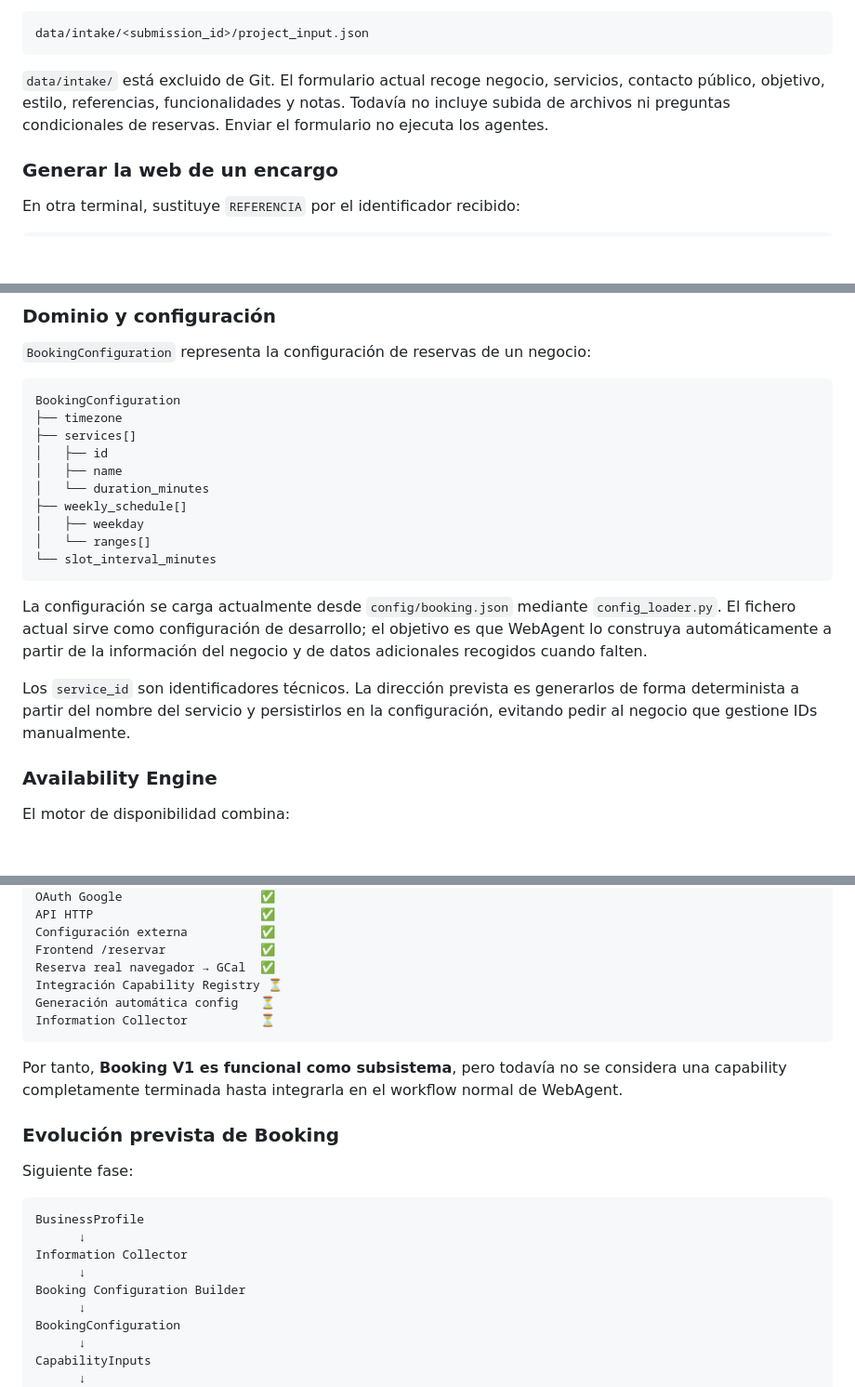
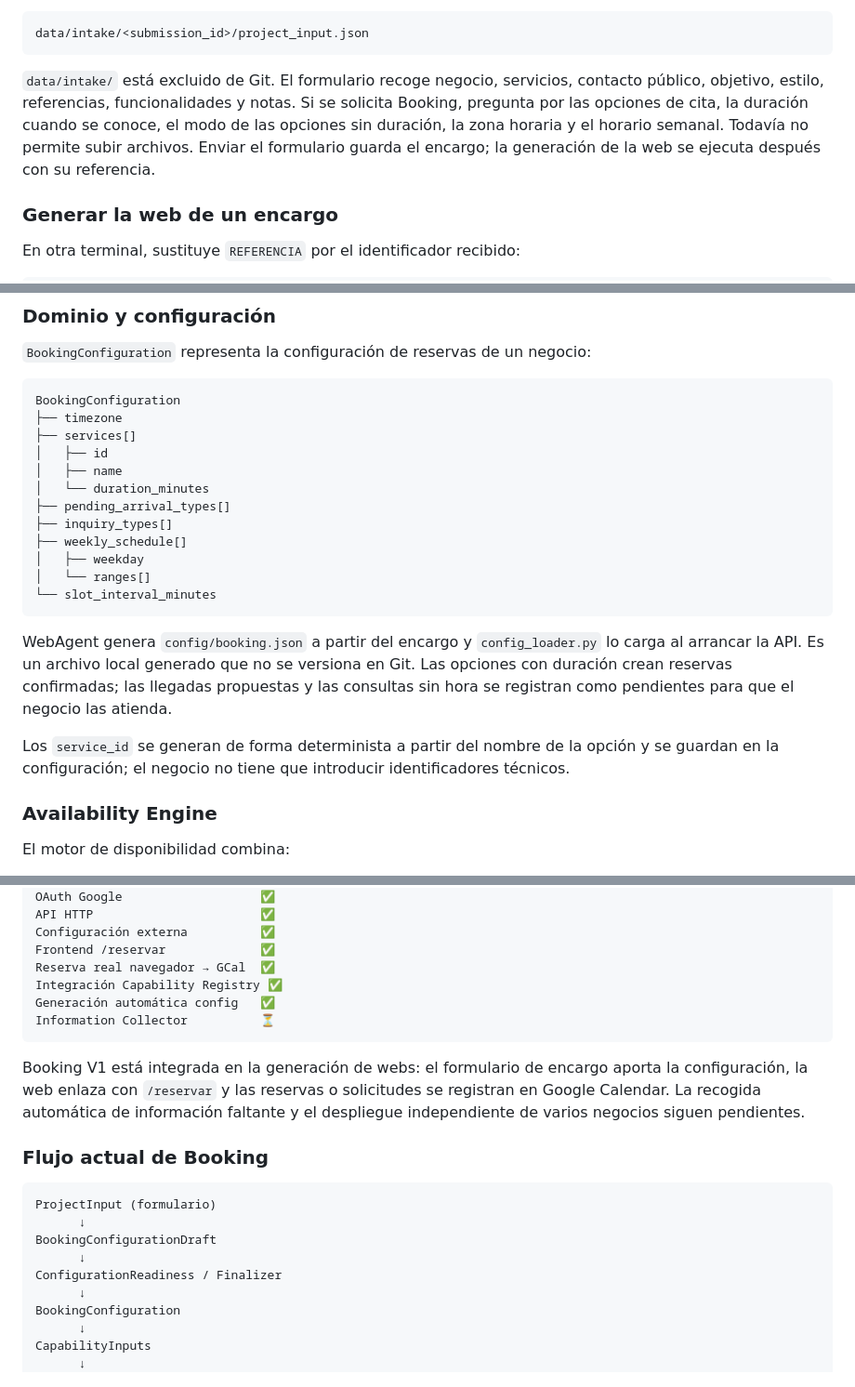
Before and after one commit to manumnzz/WebAgent, a Markdown page: README.md, 3 parts joined by grey strips. Shown at 93% size. Rendered like a GitHub page; blank space fills up the shorter version.

Commit message:
Document booking intake and generated configuration

````diff
--- a/README.md
+++ b/README.md
@@ -314,7 +314,7 @@ Cada envío se guarda por separado en:
 data/intake/<submission_id>/project_input.json
 ```
 
-`data/intake/` está excluido de Git. El formulario actual recoge negocio, servicios, contacto público, objetivo, estilo, referencias, funcionalidades y notas. Todavía no incluye subida de archivos ni preguntas condicionales de reservas. Enviar el formulario no ejecuta los agentes.
+`data/intake/` está excluido de Git. El formulario recoge negocio, servicios, contacto público, objetivo, estilo, referencias, funcionalidades y notas. Si se solicita Booking, pregunta por las opciones de cita, la duración cuando se conoce, el modo de las opciones sin duración, la zona horaria y el horario semanal. Todavía no permite subir archivos. Enviar el formulario guarda el encargo; la generación de la web se ejecuta después con su referencia.
 
 ### Generar la web de un encargo
 
@@ -398,15 +398,17 @@ BookingConfiguration
 │   ├── id
 │   ├── name
 │   └── duration_minutes
+├── pending_arrival_types[]
+├── inquiry_types[]
 ├── weekly_schedule[]
 │   ├── weekday
 │   └── ranges[]
 └── slot_interval_minutes
 ```
 
-La configuración se carga actualmente desde `config/booking.json` mediante `config_loader.py`. El fichero actual sirve como configuración de desarrollo; el objetivo es que WebAgent lo construya automáticamente a partir de la información del negocio y de datos adicionales recogidos cuando falten.
+WebAgent genera `config/booking.json` a partir del encargo y `config_loader.py` lo carga al arrancar la API. Es un archivo local generado que no se versiona en Git. Las opciones con duración crean reservas confirmadas; las llegadas propuestas y las consultas sin hora se registran como pendientes para que el negocio las atienda.
 
-Los `service_id` son identificadores técnicos. La dirección prevista es generarlos de forma determinista a partir del nombre del servicio y persistirlos en la configuración, evitando pedir al negocio que gestione IDs manualmente.
+Los `service_id` se generan de forma determinista a partir del nombre de la opción y se guardan en la configuración; el negocio no tiene que introducir identificadores técnicos.
 
 ### Availability Engine
 
@@ -518,23 +520,21 @@ API HTTP                       ✅
 Configuración externa          ✅
 Frontend /reservar             ✅
 Reserva real navegador → GCal  ✅
-Integración Capability Registry ⏳
-Generación automática config   ⏳
+Integración Capability Registry ✅
+Generación automática config   ✅
 Information Collector          ⏳
 ```
 
-Por tanto, **Booking V1 es funcional como subsistema**, pero todavía no se considera una capability completamente terminada hasta integrarla en el workflow normal de WebAgent.
+Booking V1 está integrada en la generación de webs: el formulario de encargo aporta la configuración, la web enlaza con `/reservar` y las reservas o solicitudes se registran en Google Calendar. La recogida automática de información faltante y el despliegue independiente de varios negocios siguen pendientes.
 
-### Evolución prevista de Booking
-
-Siguiente fase:
+### Flujo actual de Booking
 
 ```text
-BusinessProfile
+ProjectInput (formulario)
       ↓
-Information Collector
+BookingConfigurationDraft
       ↓
-Booking Configuration Builder
+ConfigurationReadiness / Finalizer
       ↓
 BookingConfiguration
       ↓
````
Also changed, not shown: other parts of README.md (+3 -3 lines).
